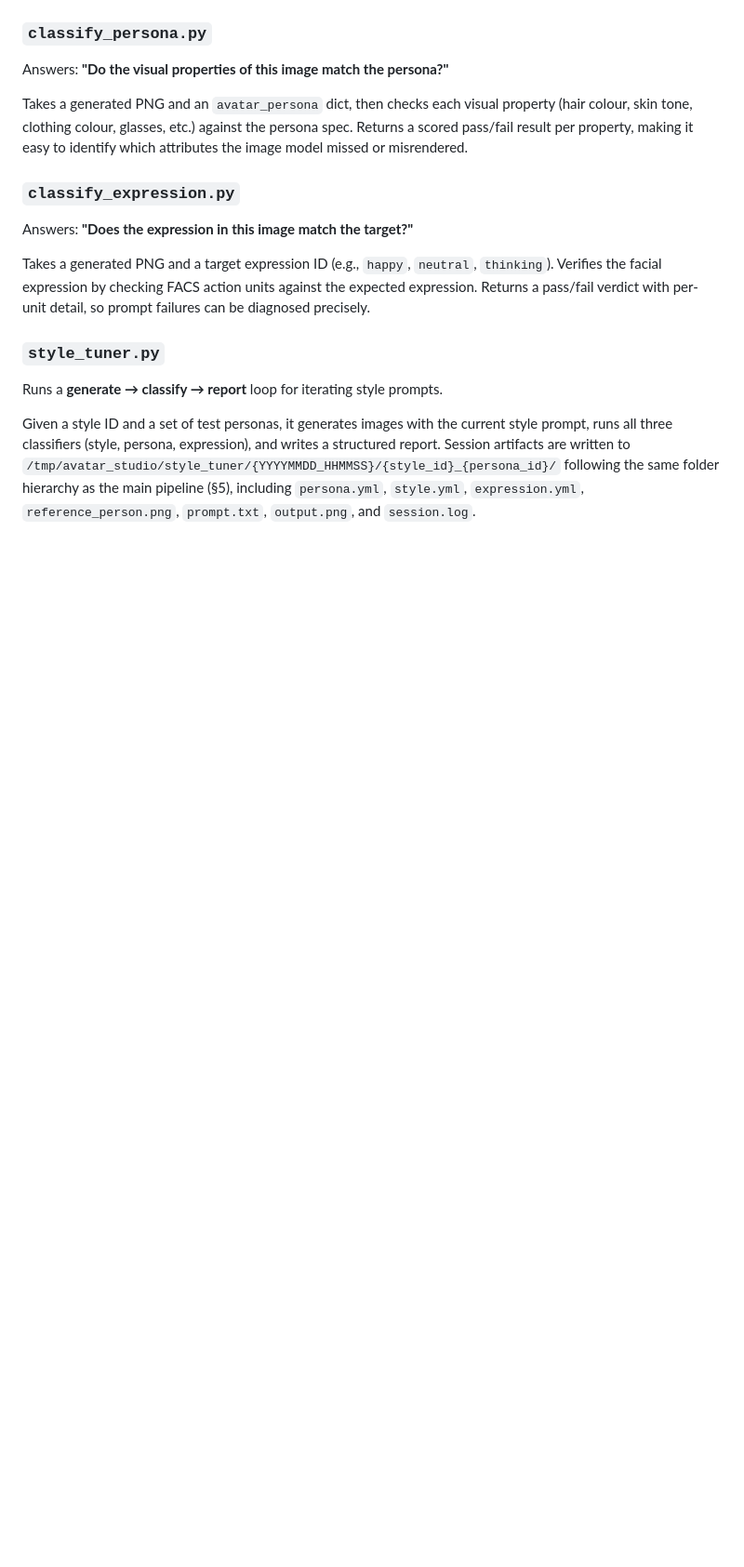
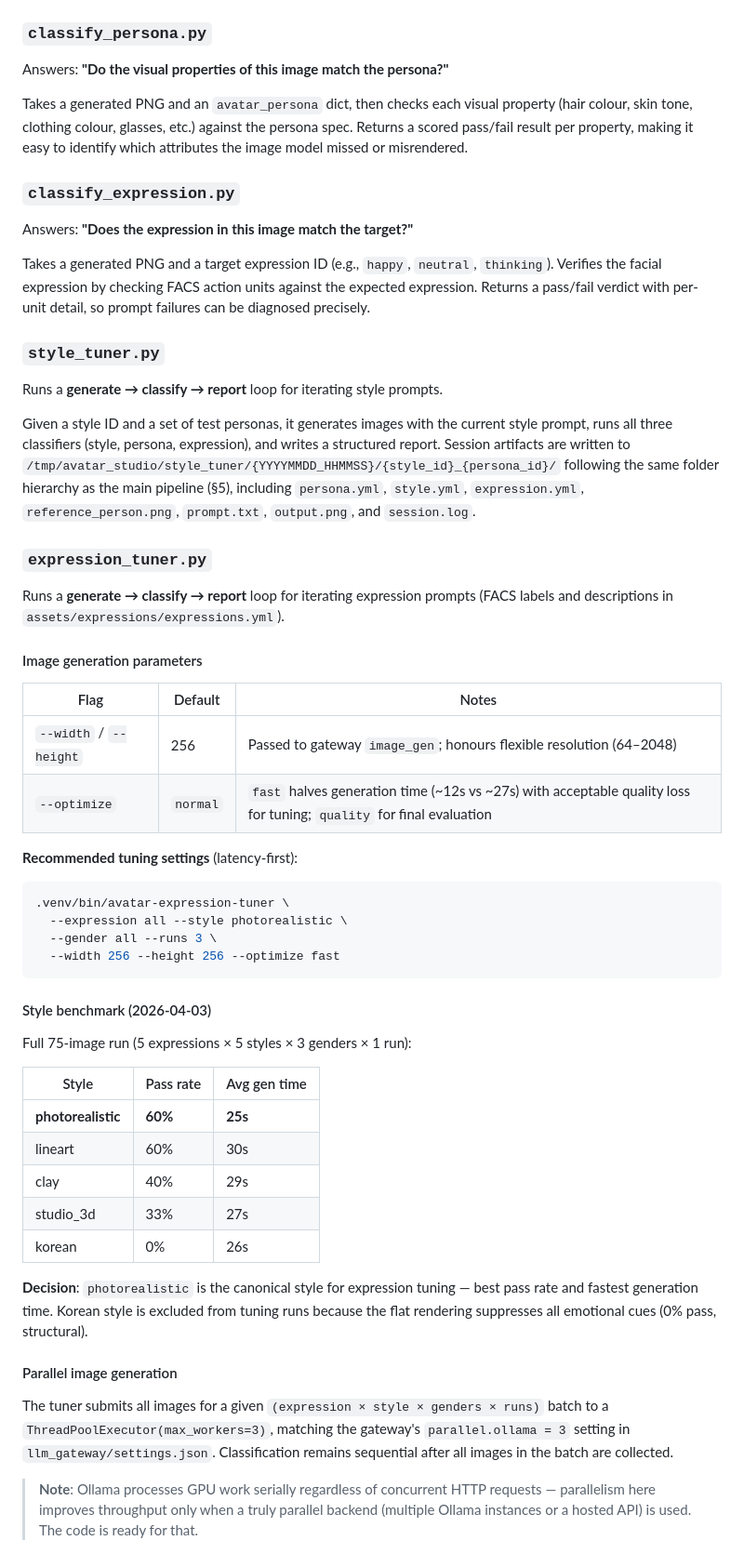
Before and after one commit to E-Brons/avatar-studio, a Markdown page: docs/software/avatar_studio.md, the part around one of its changes. Shown at 93% size. Drawn GitHub-style; blank space fills up the shorter version.

````diff
--- a/docs/software/avatar_studio.md
+++ b/docs/software/avatar_studio.md
@@ -433,3 +411,51 @@ and writes a structured report. Session artifacts are written to
 following the same folder hierarchy as the main pipeline (§5), including
 `persona.yml`, `style.yml`, `expression.yml`, `reference_person.png`,
 `prompt.txt`, `output.png`, and `session.log`.
+
+### `expression_tuner.py`
+
+Runs a **generate → classify → report** loop for iterating expression prompts
+(FACS labels and descriptions in `assets/expressions/expressions.yml`).
+
+#### Image generation parameters
+
+| Flag | Default | Notes |
+|---|---|---|
+| `--width` / `--height` | 256 | Passed to gateway `image_gen`; honours flexible resolution (64–2048) |
+| `--optimize` | `normal` | `fast` halves generation time (~12s vs ~27s) with acceptable quality loss for tuning; `quality` for final evaluation |
+
+**Recommended tuning settings** (latency-first):
+
+```bash
+.venv/bin/avatar-expression-tuner \
+  --expression all --style photorealistic \
+  --gender all --runs 3 \
+  --width 256 --height 256 --optimize fast
+```
+
+#### Style benchmark (2026-04-03)
+
+Full 75-image run (5 expressions × 5 styles × 3 genders × 1 run):
+
+| Style | Pass rate | Avg gen time |
+|---|---|---|
+| **photorealistic** | **60%** | **25s** |
+| lineart | 60% | 30s |
+| clay | 40% | 29s |
+| studio_3d | 33% | 27s |
+| korean | 0% | 26s |
+
+**Decision**: `photorealistic` is the canonical style for expression tuning — best pass rate
+and fastest generation time. Korean style is excluded from tuning runs because the flat
+rendering suppresses all emotional cues (0% pass, structural).
+
+#### Parallel image generation
+
+The tuner submits all images for a given `(expression × style × genders × runs)` batch
+to a `ThreadPoolExecutor(max_workers=3)`, matching the gateway's `parallel.ollama = 3`
+setting in `llm_gateway/settings.json`. Classification remains sequential after all images
+in the batch are collected.
+
+> **Note**: Ollama processes GPU work serially regardless of concurrent HTTP requests —
+> parallelism here improves throughput only when a truly parallel backend
+> (multiple Ollama instances or a hosted API) is used. The code is ready for that.
````
Also changed, not shown: other parts of docs/software/avatar_studio.md (+85 -107 lines).
